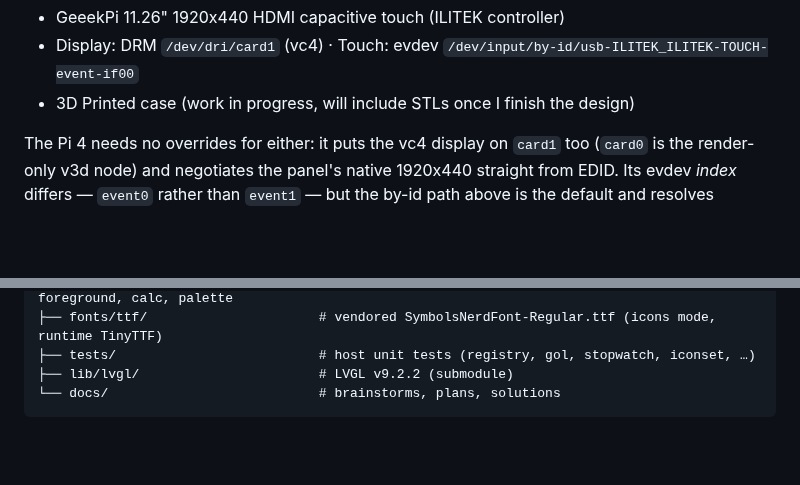
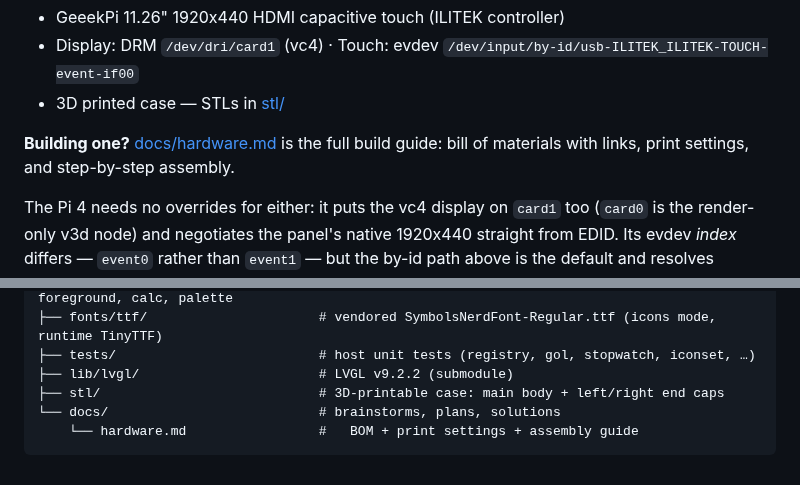
Before and after one commit to kenhia/kdeskdash, a Markdown page: README.md, 2 parts joined by grey strips. Rendered like a GitHub page; blank space fills up the shorter version.

````diff
--- a/README.md
+++ b/README.md
@@ -112,7 +112,10 @@ story:
 
 - GeeekPi 11.26" 1920x440 HDMI capacitive touch (ILITEK controller)
 - Display: DRM `/dev/dri/card1` (vc4) · Touch: evdev `/dev/input/by-id/usb-ILITEK_ILITEK-TOUCH-event-if00`
-- 3D Printed case (work in progress, will include STLs once I finish the design)
+- 3D printed case — STLs in [stl/](stl/)
+
+**Building one?** [docs/hardware.md](docs/hardware.md) is the full build guide:
+bill of materials with links, print settings, and step-by-step assembly.
 
 The Pi 4 needs no overrides for either: it puts the vc4 display on `card1` too
 (`card0` is the render-only v3d node) and negotiates the panel's native
@@ -295,5 +298,7 @@ kdeskdash/
 ├── fonts/ttf/                      # vendored SymbolsNerdFont-Regular.ttf (icons mode, runtime TinyTTF)
 ├── tests/                          # host unit tests (registry, gol, stopwatch, iconset, …)
 ├── lib/lvgl/                       # LVGL v9.2.2 (submodule)
+├── stl/                            # 3D-printable case: main body + left/right end caps
 └── docs/                           # brainstorms, plans, solutions
+    └── hardware.md                 #   BOM + print settings + assembly guide
 ```
````
Also changed, not shown: docs/hardware.md (added, +195 -0 lines), sprints/021-hardware-guide.md (added, +83 -0 lines), docs/images/Plate-Layout-Bambu-H2D.png (added), 3 other files.
